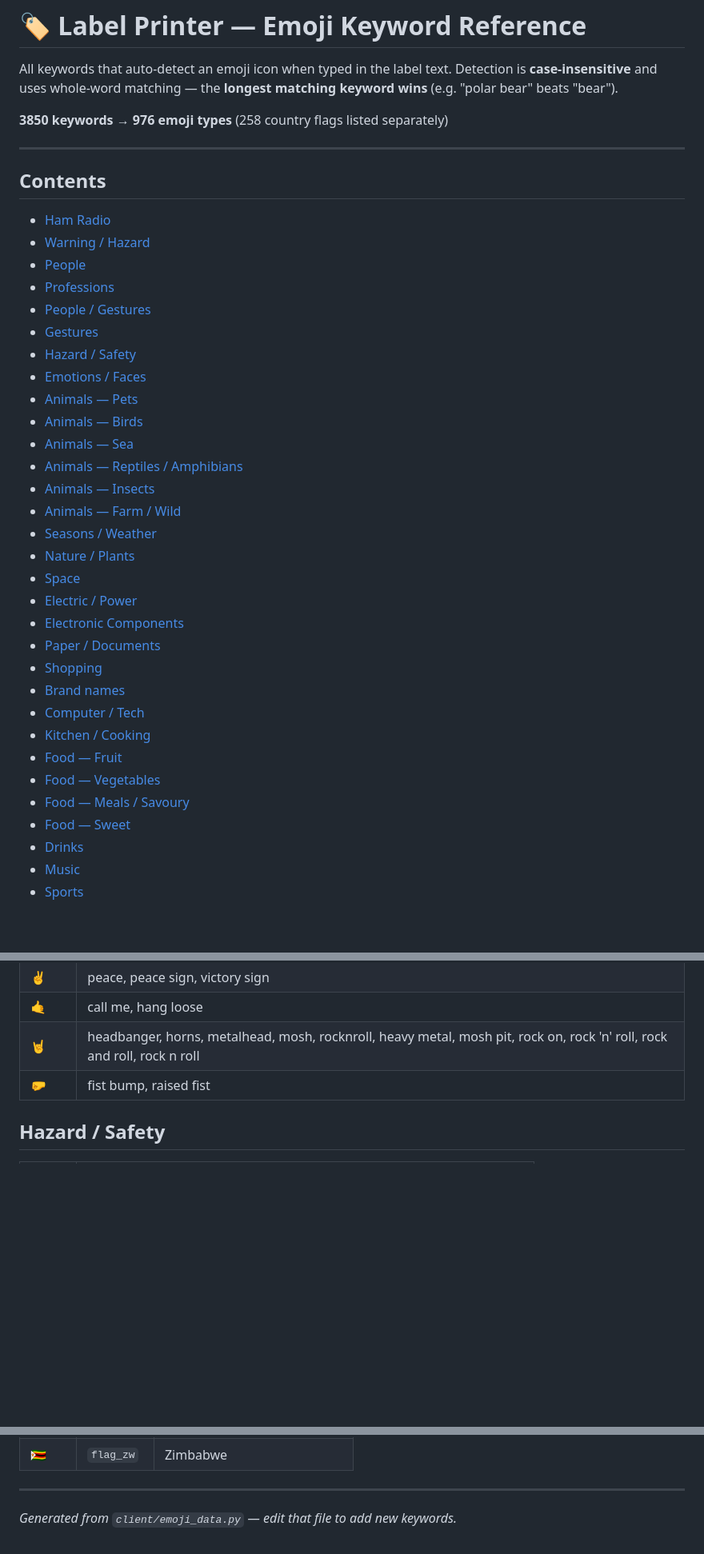
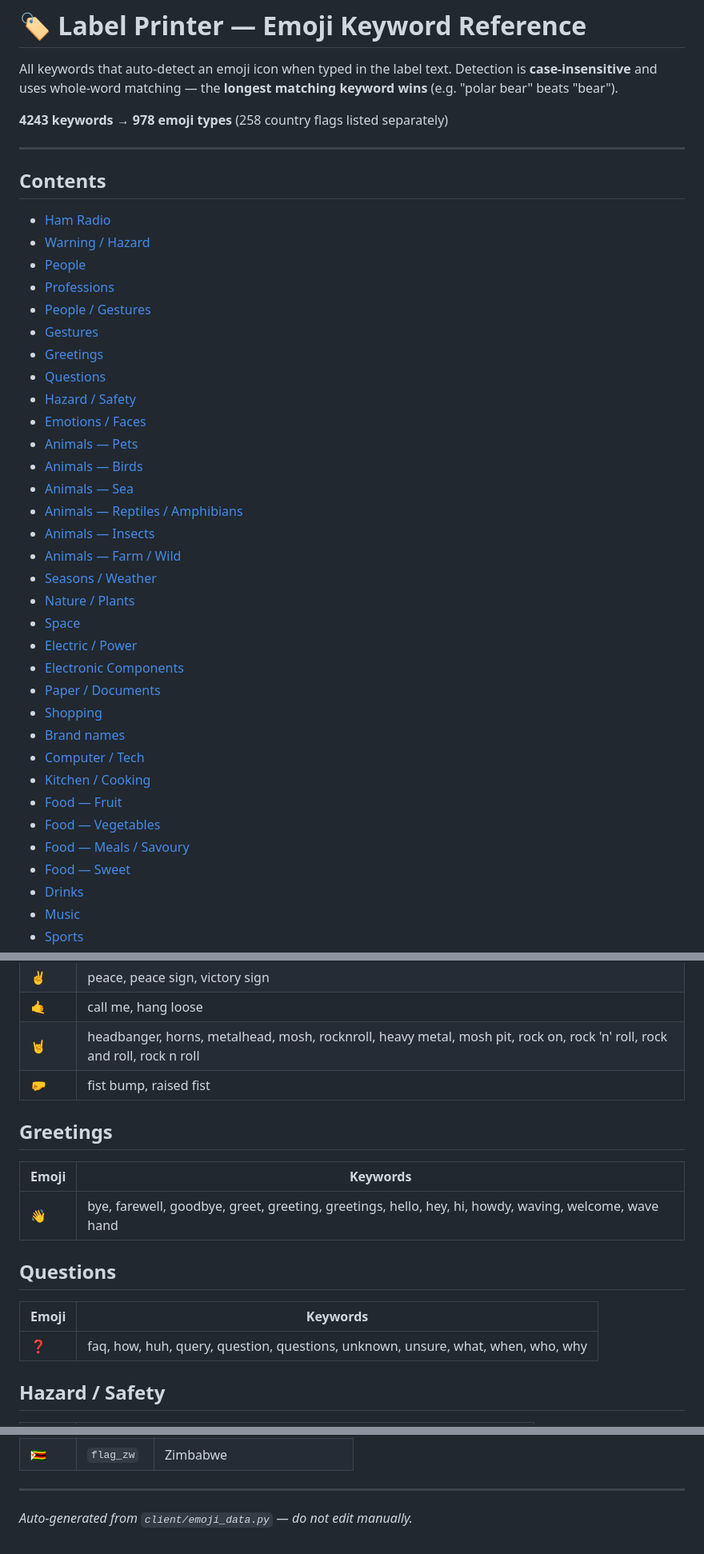
Before and after one commit to sholder89/voice-label-printer, a Markdown page: EMOJIS.md, 3 parts joined by grey strips. Shown at 80% size. Drawn GitHub-style; blank space fills up the shorter version.

Commit message:
Regenerate EMOJIS.md — was stale, missing flag/knot/greeting keywords
Co-Authored-By: Claude Sonnet 4.6 <noreply@anthropic.com>

```diff
--- a/EMOJIS.md
+++ b/EMOJIS.md
@@ -4,7 +4,7 @@ All keywords that auto-detect an emoji icon when typed in the label text.
 Detection is **case-insensitive** and uses whole-word matching —
 the **longest matching keyword wins** (e.g. "polar bear" beats "bear").
 
-**3850 keywords → 976 emoji types** (258 country flags listed separately)
+**4243 keywords → 978 emoji types** (258 country flags listed separately)
 
 ---
 
@@ -16,5 +16,7 @@ the **longest matching keyword wins** (e.g. "polar bear" beats "bear").
 - [Professions](#professions)
 - [People / Gestures](#people-gestures)
 - [Gestures](#gestures)
+- [Greetings](#greetings)
+- [Questions](#questions)
 - [Hazard / Safety](#hazard-safety)
 - [Emotions / Faces](#emotions-faces)
@@ -225,6 +227,18 @@ the **longest matching keyword wins** (e.g. "polar bear" beats "bear").
 | 🤙 | call me, hang loose |
 | 🤘 | headbanger, horns, metalhead, mosh, rocknroll, heavy metal, mosh pit, rock on, rock 'n' roll, rock and roll, rock n roll |
 | 🤛 | fist bump, raised fist |
+
+## Greetings
+
+| Emoji | Keywords |
+|---|---|
+| 👋 | bye, farewell, goodbye, greet, greeting, greetings, hello, hey, hi, howdy, waving, welcome, wave hand |
+
+## Questions
+
+| Emoji | Keywords |
+|---|---|
+| ❓ | faq, how, huh, query, question, questions, unknown, unsure, what, when, who, why |
 
 ## Hazard / Safety
 
@@ -1577,4 +1585,4 @@ Flags require **Noto Color Emoji** installed to render.
 
 ---
 
-*Generated from `client/emoji_data.py` — edit that file to add new keywords.*
+*Auto-generated from `client/emoji_data.py` — do not edit manually.*
```
Also changed, not shown: other parts of EMOJIS.md (+37 -43 lines).
